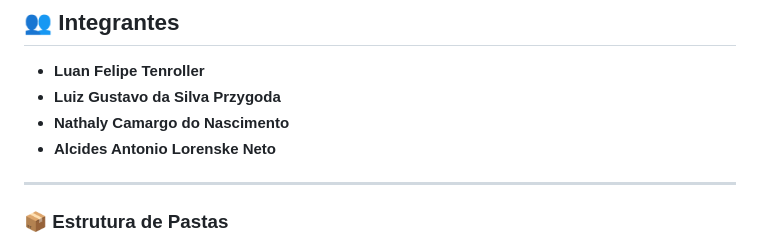
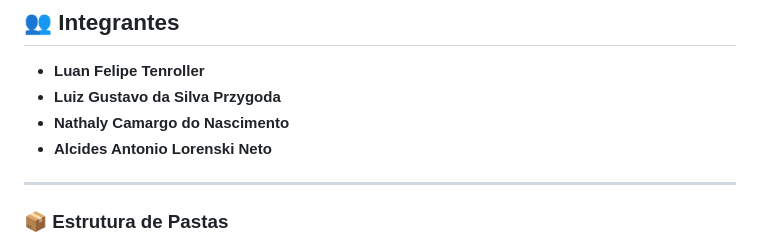
Before and after one commit to LuanFelipeTenroller/prog3-crud, a Markdown page: README.md, the part around the change. Rendered like a GitHub page.

```diff
--- a/README.md
+++ b/README.md
@@ -41,7 +41,7 @@ Este repositório contém um sistema web de **cadastro e gerenciamento de planta
 - **Luan Felipe Tenroller**
 - **Luiz Gustavo da Silva Przygoda**
 - **Nathaly Camargo do Nascimento**
-- **Alcides Antonio Lorenske Neto**
+- **Alcides Antonio Lorenski Neto**
 
 ---
 
```
